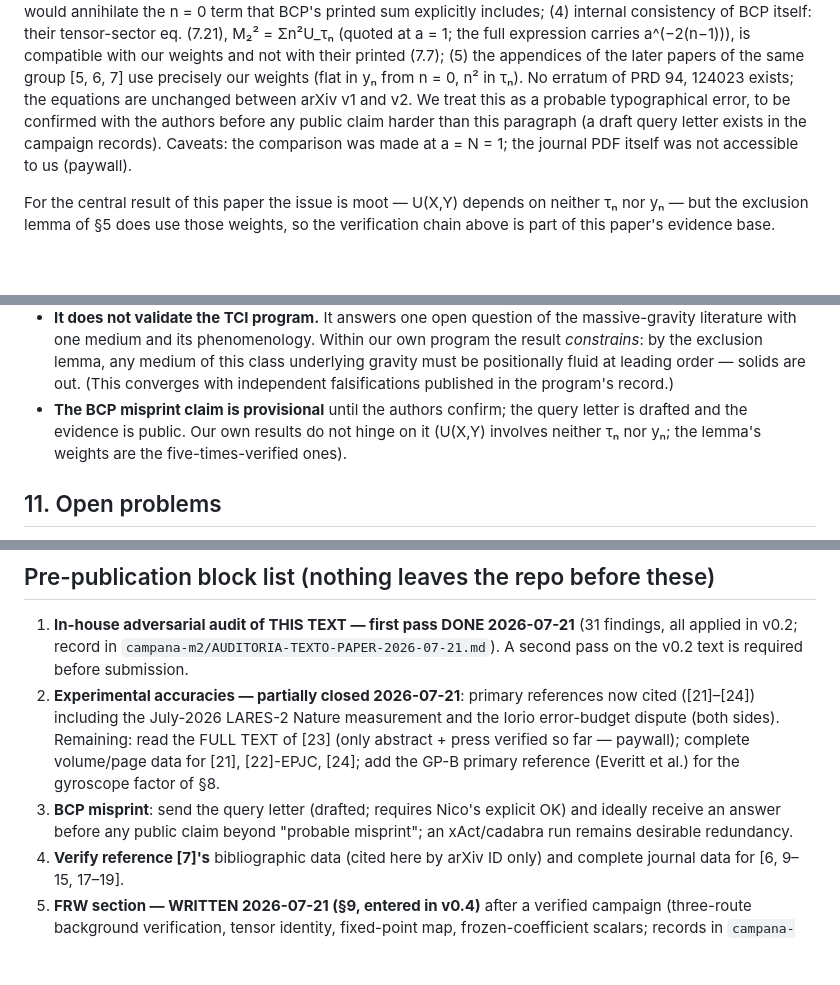
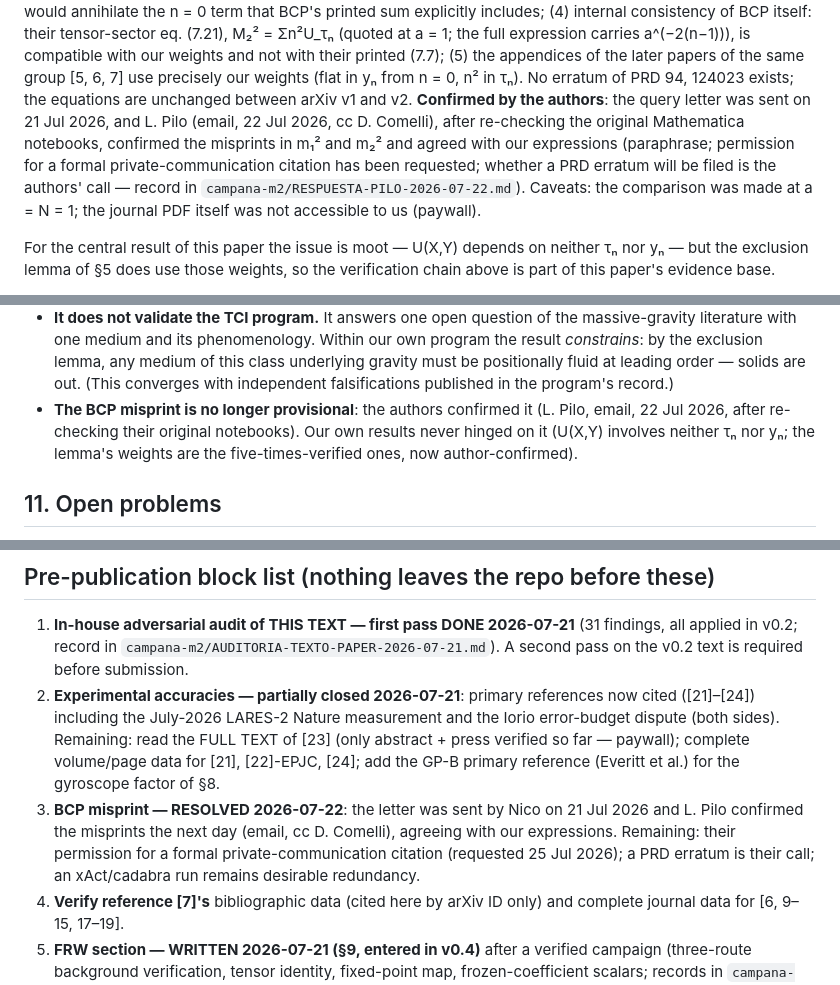
Before and after one commit to IrigoyenNicolas1991/ift-theory, a Markdown page: especulativo/PAPER-borrador-missing-row-UXY.md, 3 parts joined by grey strips. Rendered like a GitHub page; blank space fills up the shorter version.

```diff
--- a/especulativo/PAPER-borrador-missing-row-UXY.md
+++ b/especulativo/PAPER-borrador-missing-row-UXY.md
@@ -212,9 +215,13 @@ expression carries a^(−2(n−1))), is compatible with our weights and not with
 their printed (7.7); (5) the appendices of the later papers
 of the same group [5, 6, 7] use precisely our weights (flat in yₙ from n = 0, n²
 in τₙ). No erratum of PRD 94, 124023 exists; the equations are unchanged between
-arXiv v1 and v2. We treat this as a probable typographical error, to be confirmed
-with the authors before any public claim harder than this paragraph (a draft
-query letter exists in the campaign records). Caveats: the comparison was made at
+arXiv v1 and v2. **Confirmed by the authors**: the query letter was sent on
+21 Jul 2026, and L. Pilo (email, 22 Jul 2026, cc D. Comelli), after re-checking
+the original Mathematica notebooks, confirmed the misprints in m₁² and m₂² and
+agreed with our expressions (paraphrase; permission for a formal
+private-communication citation has been requested; whether a PRD erratum will be
+filed is the authors' call — record in `campana-m2/RESPUESTA-PILO-2026-07-22.md`).
+Caveats: the comparison was made at
 a = N = 1; the journal PDF itself was not accessible to us (paywall).
 
 For the central result of this paper the issue is moot — U(X,Y) depends on
@@ -633,10 +640,11 @@ list.
   this class underlying gravity must be positionally fluid at leading order —
   solids are out. (This converges with independent falsifications published in
   the program's record.)
-- **The BCP misprint claim is provisional** until the authors confirm; the query
-  letter is drafted and the evidence is public. Our own results do not hinge on
+- **The BCP misprint is no longer provisional**: the authors confirmed it
+  (L. Pilo, email, 22 Jul 2026, after re-checking their original notebooks).
+  Our own results never hinged on
   it (U(X,Y) involves neither τₙ nor yₙ; the lemma's weights are the
-  five-times-verified ones).
+  five-times-verified ones, now author-confirmed).
 
 ## 11. Open problems
 
@@ -770,9 +778,11 @@ introduction to the LARES2 space experiment", arXiv:1910.13818.
    [23] (only abstract + press verified so far — paywall); complete
    volume/page data for [21], [22]-EPJC, [24]; add the GP-B primary reference
    (Everitt et al.) for the gyroscope factor of §8.
-3. **BCP misprint**: send the query letter (drafted; requires Nico's explicit
-   OK) and ideally receive an answer before any public claim beyond "probable
-   misprint"; an xAct/cadabra run remains desirable redundancy.
+3. **BCP misprint — RESOLVED 2026-07-22**: the letter was sent by Nico on
+   21 Jul 2026 and L. Pilo confirmed the misprints the next day (email, cc
+   D. Comelli), agreeing with our expressions. Remaining: their permission for
+   a formal private-communication citation (requested 25 Jul 2026); a PRD
+   erratum is their call; an xAct/cadabra run remains desirable redundancy.
 4. **Verify reference [7]'s** bibliographic data (cited here by arXiv ID only)
    and complete journal data for [6, 9–15, 17–19].
 5. **FRW section — WRITTEN 2026-07-21 (§9, entered in v0.4)** after a verified
```
Also changed, not shown: other parts of especulativo/PAPER-borrador-missing-row-UXY.md (+8 -5 lines), especulativo/campana-m2/README.md (+14 -10 lines), especulativo/campana-m2/RESPUESTA-PILO-2026-07-22.md (added, +61 -0 lines).
